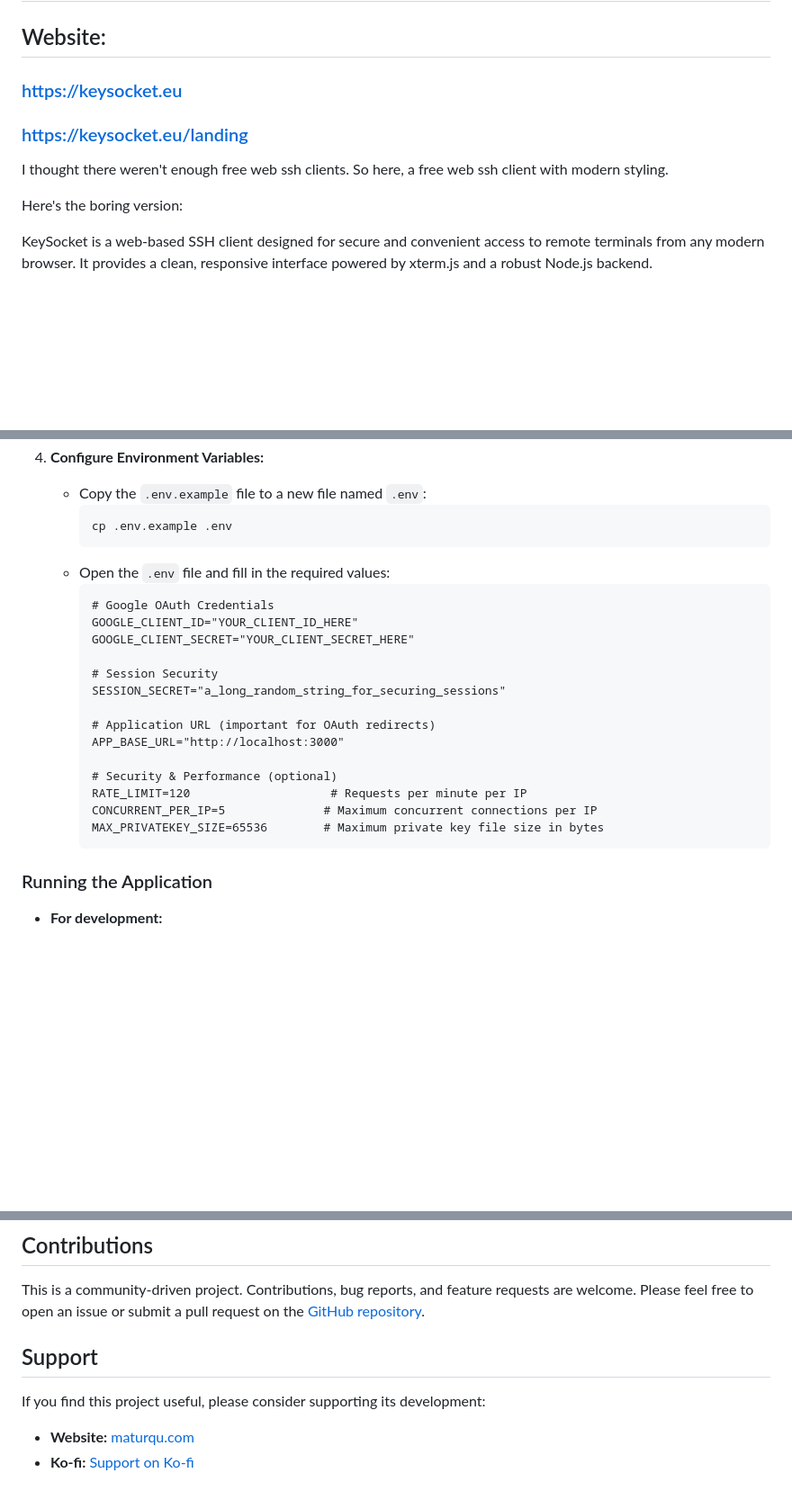
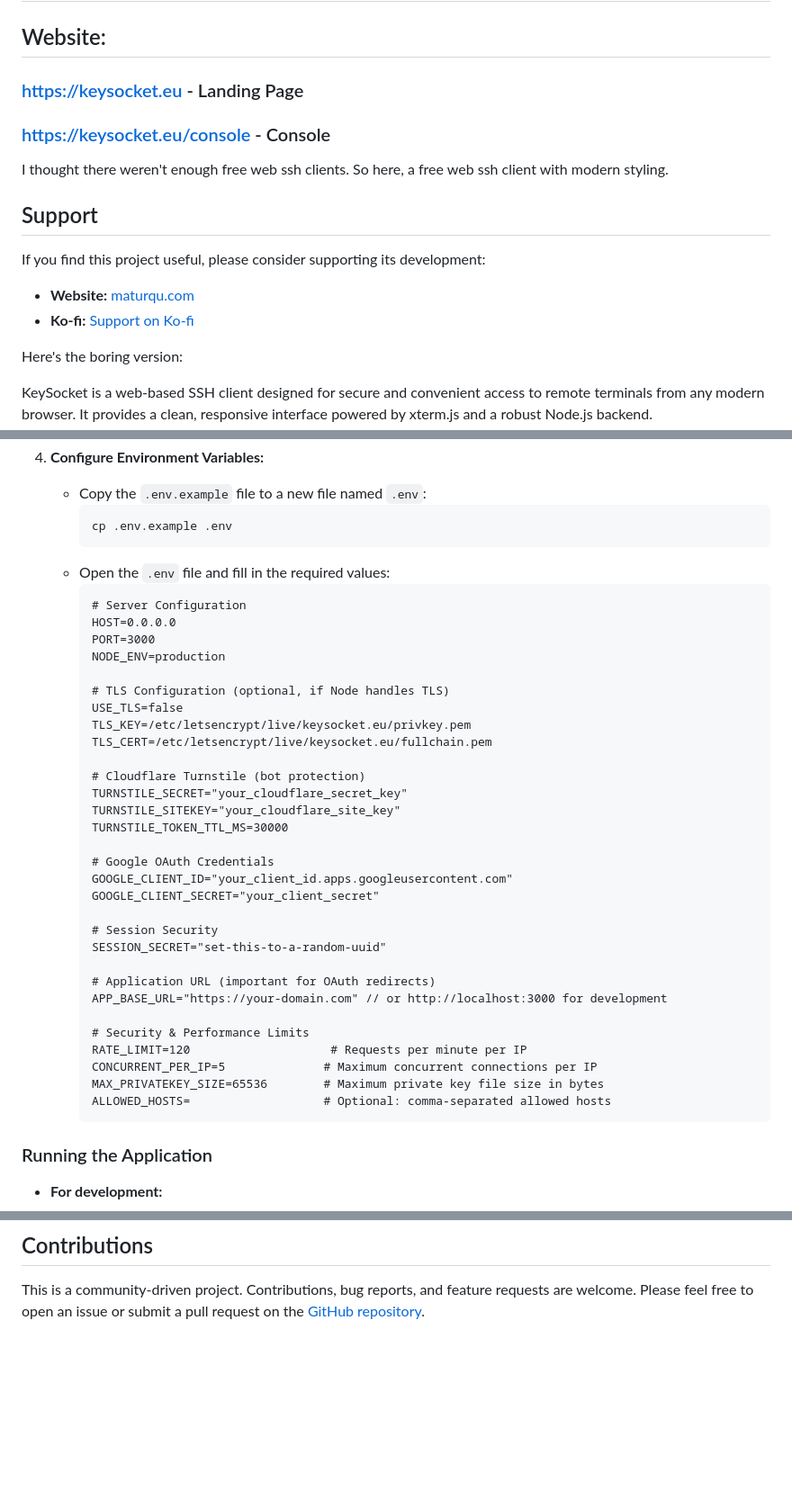
Before and after one commit to HereLiesHugo/KeySocket-v2, a Markdown page: README.md, 3 parts joined by grey strips. Shown at 90% size. Drawn GitHub-style; blank space fills up the shorter version.

````diff
--- a/README.md
+++ b/README.md
@@ -1,11 +1,17 @@
 # KeySocket: A Secure Web SSH Gateway
 
 ## Website:
-### https://keysocket.eu
-### https://keysocket.eu/landing
+### https://keysocket.eu - Landing Page
+### https://keysocket.eu/console - Console
 
 I thought there weren't enough free web ssh clients.
 So here, a free web ssh client with modern styling.
+
+## Support
+
+If you find this project useful, please consider supporting its development:
+- **Website:** [maturqu.com](https://maturqu.com)
+- **Ko-fi:** [Support on Ko-fi](https://ko-fi.com/maturqu)
 
 Here's the boring version:
 
@@ -106,20 +112,36 @@ KeySocket provides a modern, intuitive interface designed for both technical and
       ```
     - Open the `.env` file and fill in the required values:
       ```
+      # Server Configuration
+      HOST=0.0.0.0
+      PORT=3000
+      NODE_ENV=production
+
+      # TLS Configuration (optional, if Node handles TLS)
+      USE_TLS=false
+      TLS_KEY=/etc/letsencrypt/live/keysocket.eu/privkey.pem
+      TLS_CERT=/etc/letsencrypt/live/keysocket.eu/fullchain.pem
+
+      # Cloudflare Turnstile (bot protection)
+      TURNSTILE_SECRET="your_cloudflare_secret_key"
+      TURNSTILE_SITEKEY="your_cloudflare_site_key"
+      TURNSTILE_TOKEN_TTL_MS=30000
+
       # Google OAuth Credentials
-      GOOGLE_CLIENT_ID="YOUR_CLIENT_ID_HERE"
-      GOOGLE_CLIENT_SECRET="YOUR_CLIENT_SECRET_HERE"
+      GOOGLE_CLIENT_ID="your_client_id.apps.googleusercontent.com"
+      GOOGLE_CLIENT_SECRET="your_client_secret"
 
       # Session Security
-      SESSION_SECRET="a_long_random_string_for_securing_sessions"
+      SESSION_SECRET="set-this-to-a-random-uuid"
 
       # Application URL (important for OAuth redirects)
-      APP_BASE_URL="http://localhost:3000"
+      APP_BASE_URL="https://your-domain.com" // or http://localhost:3000 for development
 
-      # Security & Performance (optional)
+      # Security & Performance Limits
       RATE_LIMIT=120                    # Requests per minute per IP
       CONCURRENT_PER_IP=5              # Maximum concurrent connections per IP
       MAX_PRIVATEKEY_SIZE=65536        # Maximum private key file size in bytes
+      ALLOWED_HOSTS=                   # Optional: comma-separated allowed hosts
       ```
 
 ### Running the Application
@@ -213,9 +291,3 @@ server {
 ## Contributions
 
 This is a community-driven project. Contributions, bug reports, and feature requests are welcome. Please feel free to open an issue or submit a pull request on the [GitHub repository](https://github.com/HereLiesHugo/KeySocket-v2).
-
-## Support
-
-If you find this project useful, please consider supporting its development:
-- **Website:** [maturqu.com](https://maturqu.com)
-- **Ko-fi:** [Support on Ko-fi](https://ko-fi.com/maturqu)
````
Also changed, not shown: other parts of README.md (+67 -11 lines).
